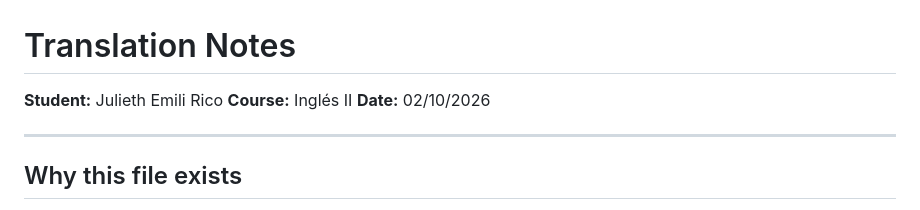
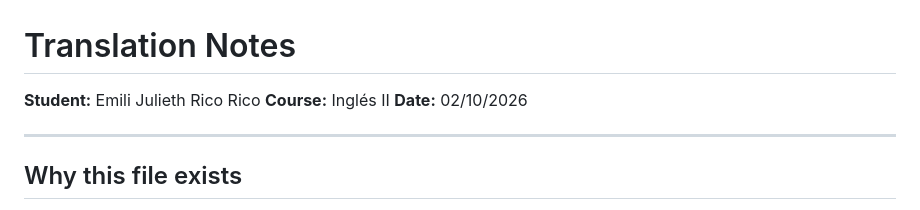
Before and after one commit to Juliethrico40/Proyecto-Ingl-s-II-2026, a Markdown page: NOTES.md, the part around the change. Drawn GitHub-style.

```diff
--- a/NOTES.md
+++ b/NOTES.md
@@ -1,6 +1,6 @@
 # Translation Notes
 
-**Student:** Julieth Emili Rico
+**Student:** Emili Julieth Rico Rico
 **Course:** Inglés II
 **Date:** 02/10/2026
 
```
